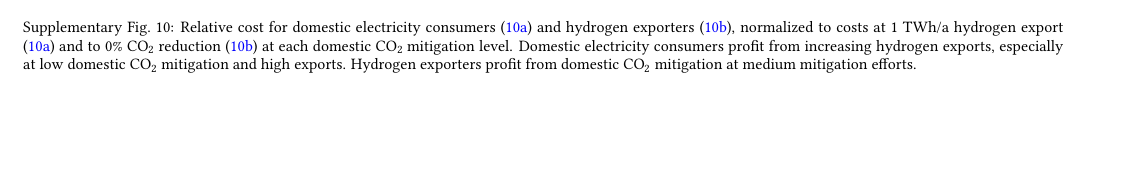
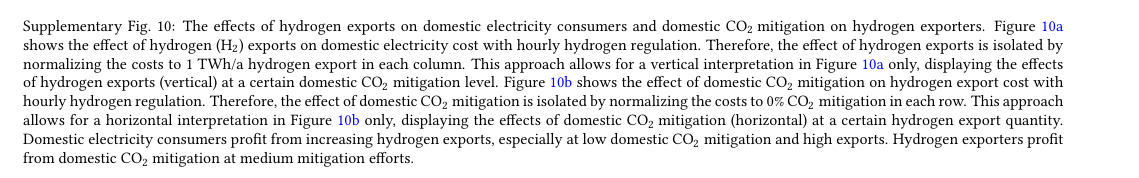
Before and after one commit to energyLS/aldehyde, a LaTeX paper (report/supplementary.tex, which reads report/sections/supplementary-relchange.tex): part of page 11 of 21 before the commit and part of page 12 of 22 after it, cut at the place of the change, the shorter picture padded with empty space. Compiled offline with pdfLaTeX.

Commit message:
paper: streamline supplementary figure description with manuscript

```diff
--- a/report/sections/supplementary-relchange.tex
+++ b/report/sections/supplementary-relchange.tex
@@ -52,11 +52,7 @@ When taking high export scenarios (up to 200 TWh/a) into account, the effect of
         \label{fig:expense_h2_200}
     \end{subfigure}
     \hfill
-    \caption{
-    Relative cost for domestic electricity consumers (\ref{fig:expense_ac_200}) and hydrogen exporters (\ref{fig:expense_h2_200}),
-    normalized to costs at 1 TWh/a hydrogen export (\ref{fig:expense_ac_200}) and
-    to 0\% \co reduction (\ref{fig:expense_h2_200})
-    at each domestic \co mitigation level. Domestic electricity consumers profit from increasing hydrogen exports, especially at low domestic \co mitigation and high exports. Hydrogen exporters profit from domestic \co mitigation at medium mitigation efforts.}
+    \caption{The effects of hydrogen exports on domestic electricity consumers and domestic \co mitigation on hydrogen exporters. Figure \ref{fig:expense_ac_200} shows the effect of hydrogen ({H${}_2${}}) exports on domestic electricity cost with hourly hydrogen regulation. Therefore, the effect of hydrogen exports is isolated by normalizing the costs to 1 TWh/a hydrogen export in each column. This approach allows for a vertical interpretation in Figure \ref{fig:expense_ac_200} only, displaying the effects of hydrogen exports (vertical) at a certain domestic \co mitigation level. Figure \ref{fig:expense_h2_200} shows the effect of domestic \co mitigation on hydrogen export cost with hourly hydrogen regulation. Therefore, the effect of domestic \co mitigation is isolated by normalizing the costs to 0\% \co mitigation in each row. This approach allows for a horizontal interpretation in Figure \ref{fig:expense_h2_200} only, displaying the effects of domestic \co mitigation (horizontal) at a certain hydrogen export quantity. Domestic electricity consumers profit from increasing hydrogen exports, especially at low domestic \co mitigation and high exports. Hydrogen exporters profit from domestic \co mitigation at medium mitigation efforts.}
     \label{fig:expenses_default_200}
 \end{figure*}
 
```
